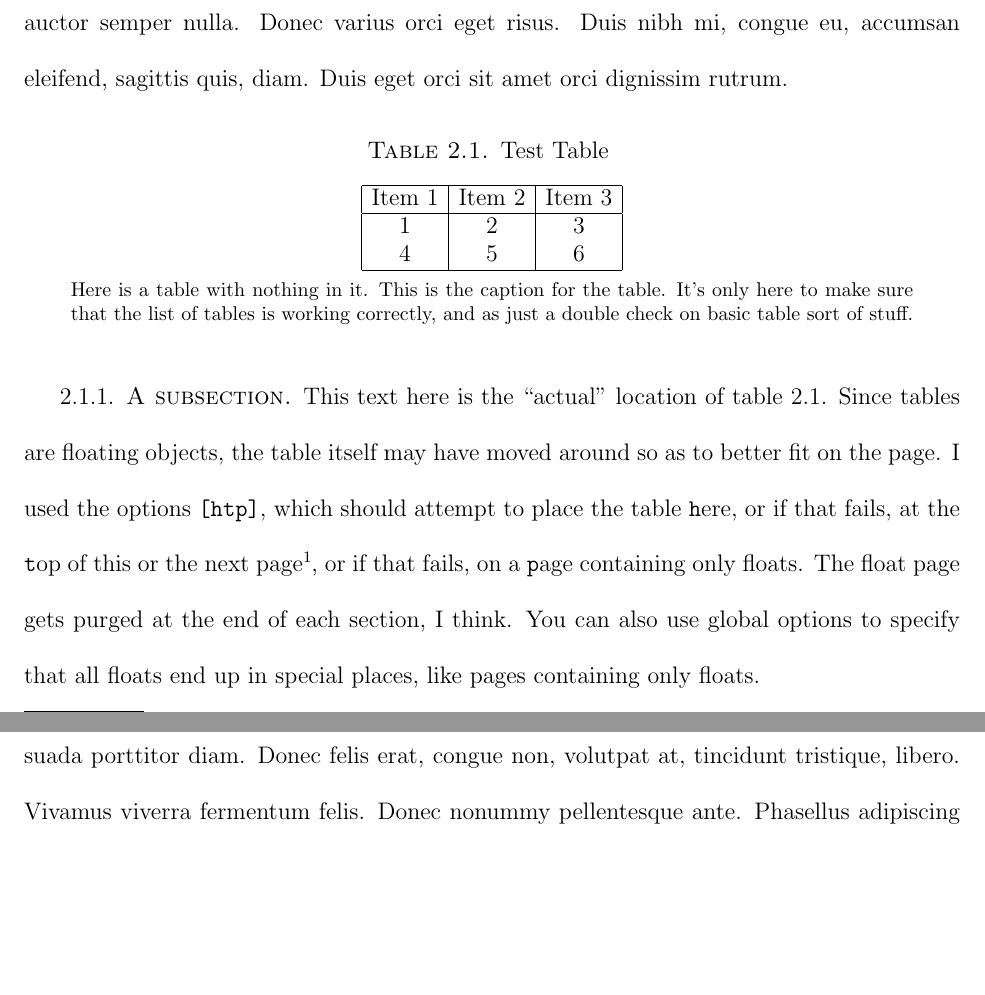
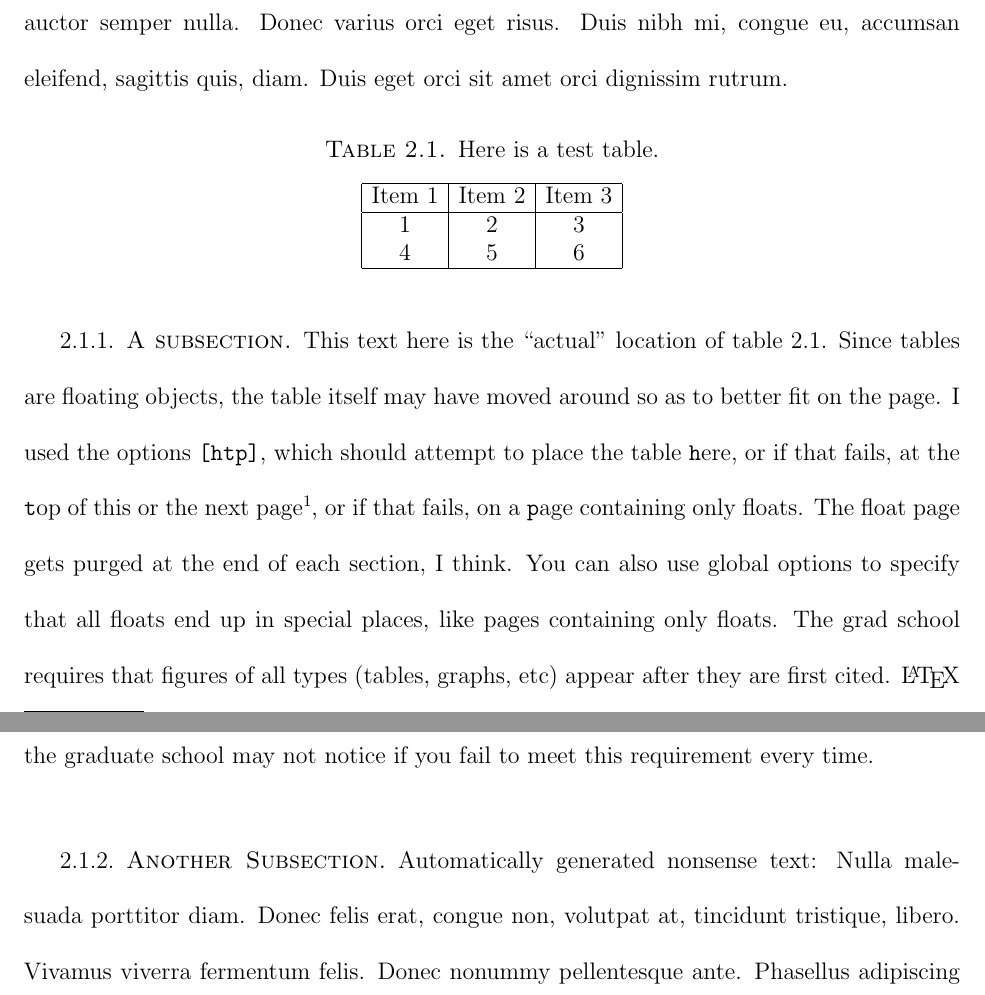
Before and after one commit to shimon0505004/csu-thesis, a LaTeX thesis (basicformattest.tex): two parts of pages 13 and 14 of 21, joined at a grey line, cut so that both start at the same text, the shorter picture padded with empty space. Compiled offline with pdfLaTeX.

```diff
--- a/basicformattest.tex
+++ b/basicformattest.tex
@@ -7,9 +11,10 @@
 \coadvisor{Test Test} %optional
 \committee{Raymond Steve Robinson \and Martin Gelfand \and Patrick Shipman} %separate committee names with \and
 %committee names should not have any honorifics (i.e. NO Dr., PhD, professor, etc.)  Just names.
-\copyrighttext{Copyright by Leif Anderson 2014 \\ All Rights Reserved} %this is optional.
+\copyrighttext{Copyright by Leif Anderson 2014 \\ All Rights Reserved} %this is optional, but if used, should be of this form.
 
 %you do not need these newcommand lines.
+% They are my personal shorthand for derivatives.
 \newcommand{\deriv}[2]{\frac{\mathrm{d}#1}{\mathrm{d}#2}}
 \newcommand{\dby}[1]{\frac{\mathrm{d}}{\mathrm{d}#1}}
 \newcommand{\pd}[2]{\frac{\partial#1}{\partial#2}}
@@ -91,12 +96,10 @@
 
 \subsection{A subsection}
 
-% This is still experimental.  I hear that perhaps the full caption should go above the table, in which case we would do:
-% \begin{table}[htp]
-% \caption[short version of caption]{Longer, more detailed caption, perhaps containing a real description of the table's contents. \label{table:faketable}}
-% \begin{tabular}...
 \begin{table}[htp]
-\caption{Test Table \label{table:faketable}}
+\caption[Test table]{Here is a test table.}
+\label{table:faketable}
+% \caption[short version of caption (for list of tables/figures)]{Longer, more detailed caption, perhaps containing a real description of the table's contents.  This is the caption that is displayed with the figure or table.}
 \begin{tabular}{|c|c|c|}
 \hline
 Item 1 & Item 2 & Item 3\\
@@ -105,12 +108,9 @@
 4 & 5 & 6 \\
 \hline
 \end{tabular}
-\begin{minipage}{0.9\textwidth} ~\\ \footnotesize
-Here is a table with nothing in it.  This is the caption for the table.  It's only here to make sure that the list of tables is working correctly, and as just a double check on basic table sort of stuff.
-\end{minipage}%clunky.  Need to make this look better.
 \end{table}
 
-This text here is the ``actual" location of table \ref{table:faketable}.  Since tables are floating objects, the table itself may have moved around so as to better fit on the page.  I used the options \verb-[htp]-, which should attempt to place the table \verb-h-ere, or if that fails, at the \verb-t-op of this or the next page\footnote{I'm not sure if the top option will still do next page now that we are using the single side option for amsbook.}, or if that fails, on a \verb-p-age containing only floats.  The float page gets purged at the end of each section, I think.  You can also use global options to specify that all floats end up in special places, like pages containing only floats.
+This text here is the ``actual" location of table \ref{table:faketable}.  Since tables are floating objects, the table itself may have moved around so as to better fit on the page.  I used the options \verb-[htp]-, which should attempt to place the table \verb-h-ere, or if that fails, at the \verb-t-op of this or the next page\footnote{I'm not sure if the top option will still do next page now that we are using the single side option for amsbook.}, or if that fails, on a \verb-p-age containing only floats.  The float page gets purged at the end of each section, I think.  You can also use global options to specify that all floats end up in special places, like pages containing only floats.  The grad school requires that figures of all types (tables, graphs, etc) appear after they are first cited.  \LaTeX\ may move the table/figure to be before its citation, so watch out for that.  On the plus side the graduate school may not notice if you fail to meet this requirement every time.
 
 \subsection{Another Subsection}
 
```
Also changed, not shown: basicformattest.tex (16 more changed lines).
